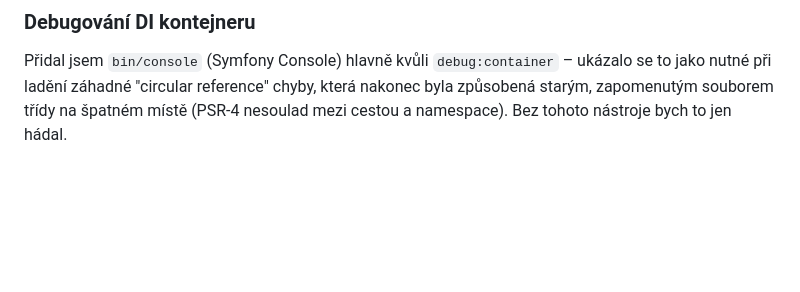
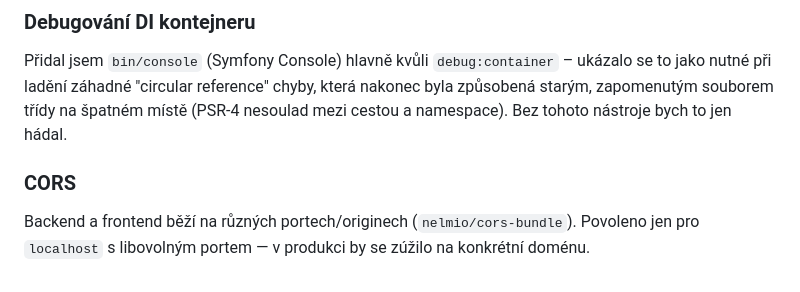
Before and after one commit to Ameereeddeen11/Map-Parcel, a Markdown page: README.md, the part around the change. Drawn GitHub-style; blank space fills up the shorter version.

Commit message:
dokumentace cors

```diff
--- a/README.md
+++ b/README.md
@@ -107,3 +107,8 @@ Přidal jsem `bin/console` (Symfony Console) hlavně kvůli
 "circular reference" chyby, která nakonec byla způsobená starým,
 zapomenutým souborem třídy na špatném místě (PSR-4 nesoulad mezi
 cestou a namespace). Bez tohoto nástroje bych to jen hádal.
+
+### CORS
+Backend a frontend běží na různých portech/originech (`nelmio/cors-bundle`).
+Povoleno jen pro `localhost` s libovolným portem — v produkci by se zúžilo
+na konkrétní doménu.
```
